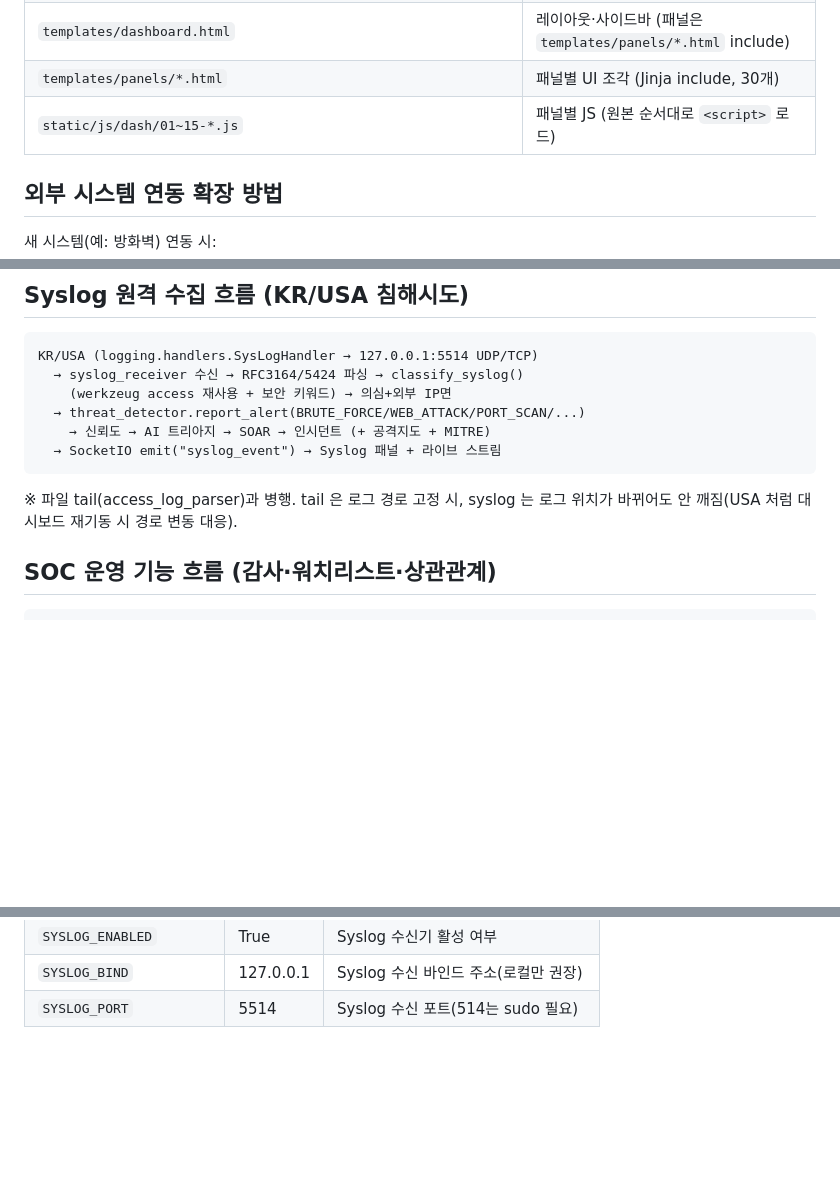
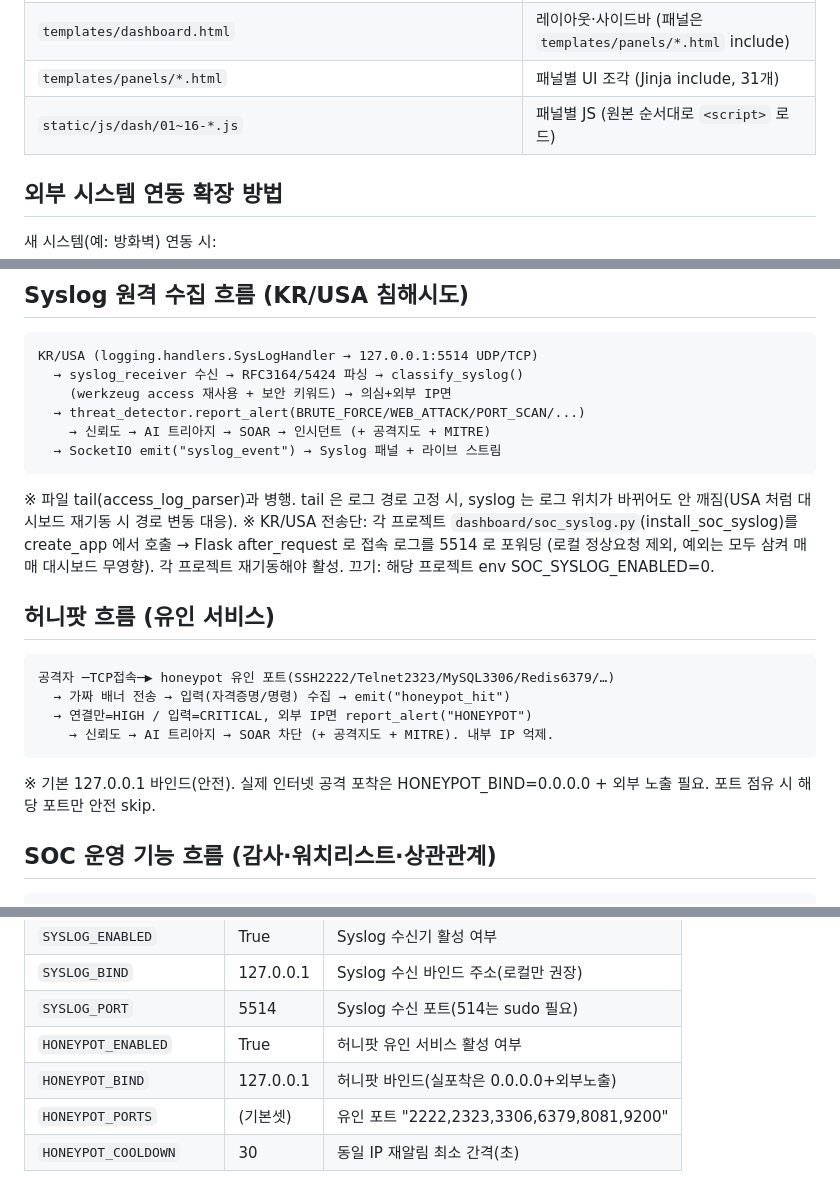
Before and after one commit to MintKangaroo/AI-SOC-DaschBoard, a Markdown page: CLAUDE.md, 3 parts joined by grey strips. Rendered like a GitHub page; blank space fills up the shorter version.

Commit message:
docs: CLAUDE.md에 허니팟·KR/USA syslog 전송단 반영
Co-Authored-By: Claude Opus 4.8 <noreply@anthropic.com>
Claude-Session: https://claude.ai/code/session_01QZLygzWogx82ms8uouDnTS

````diff
--- a/CLAUDE.md
+++ b/CLAUDE.md
@@ -50,8 +51,8 @@ Claude AI(claude-sonnet-4-6)를 통합하여 보안 이벤트를 자동 분석
 | `api/_common.py` | 공용 헬퍼 (`api_bp`, `get_services`, `_mitre`, `_actor`, `audit_record`) |
 | `api/{detection,analysis,monitoring,scan,response}_routes.py` | 도메인별 REST 엔드포인트 (모두 `api_bp` 공유) |
 | `templates/dashboard.html` | 레이아웃·사이드바 (패널은 `templates/panels/*.html` include) |
-| `templates/panels/*.html` | 패널별 UI 조각 (Jinja include, 30개) |
-| `static/js/dash/01~15-*.js` | 패널별 JS (원본 순서대로 `<script>` 로드) |
+| `templates/panels/*.html` | 패널별 UI 조각 (Jinja include, 31개) |
+| `static/js/dash/01~16-*.js` | 패널별 JS (원본 순서대로 `<script>` 로드) |
 
 ## 외부 시스템 연동 확장 방법
 
@@ -103,6 +104,21 @@ KR/USA (logging.handlers.SysLogHandler → 127.0.0.1:5514 UDP/TCP)
 ```
 ※ 파일 tail(access_log_parser)과 병행. tail 은 로그 경로 고정 시, syslog 는
    로그 위치가 바뀌어도 안 깨짐(USA 처럼 대시보드 재기동 시 경로 변동 대응).
+※ KR/USA 전송단: 각 프로젝트 `dashboard/soc_syslog.py`(install_soc_syslog)를
+   create_app 에서 호출 → Flask after_request 로 접속 로그를 5514 로 포워딩
+   (로컬 정상요청 제외, 예외는 모두 삼켜 매매 대시보드 무영향). 각 프로젝트
+   재기동해야 활성. 끄기: 해당 프로젝트 env SOC_SYSLOG_ENABLED=0.
+
+## 허니팟 흐름 (유인 서비스)
+
+```
+공격자 ─TCP접속─▶ honeypot 유인 포트(SSH2222/Telnet2323/MySQL3306/Redis6379/…)
+  → 가짜 배너 전송 → 입력(자격증명/명령) 수집 → emit("honeypot_hit")
+  → 연결만=HIGH / 입력=CRITICAL, 외부 IP면 report_alert("HONEYPOT")
+    → 신뢰도 → AI 트리아지 → SOAR 차단 (+ 공격지도 + MITRE). 내부 IP 억제.
+```
+※ 기본 127.0.0.1 바인드(안전). 실제 인터넷 공격 포착은 HONEYPOT_BIND=0.0.0.0 +
+   외부 노출 필요. 포트 점유 시 해당 포트만 안전 skip.
 
 ## SOC 운영 기능 흐름 (감사·워치리스트·상관관계)
 
@@ -137,3 +153,7 @@ KR/USA (logging.handlers.SysLogHandler → 127.0.0.1:5514 UDP/TCP)
 | `SYSLOG_ENABLED` | True | Syslog 수신기 활성 여부 |
 | `SYSLOG_BIND` | 127.0.0.1 | Syslog 수신 바인드 주소(로컬만 권장) |
 | `SYSLOG_PORT` | 5514 | Syslog 수신 포트(514는 sudo 필요) |
+| `HONEYPOT_ENABLED` | True | 허니팟 유인 서비스 활성 여부 |
+| `HONEYPOT_BIND` | 127.0.0.1 | 허니팟 바인드(실포착은 0.0.0.0+외부노출) |
+| `HONEYPOT_PORTS` | (기본셋) | 유인 포트 "2222,2323,3306,6379,8081,9200" |
+| `HONEYPOT_COOLDOWN` | 30 | 동일 IP 재알림 최소 간격(초) |
````
Also changed, not shown: other parts of CLAUDE.md (+1 -0 lines).
